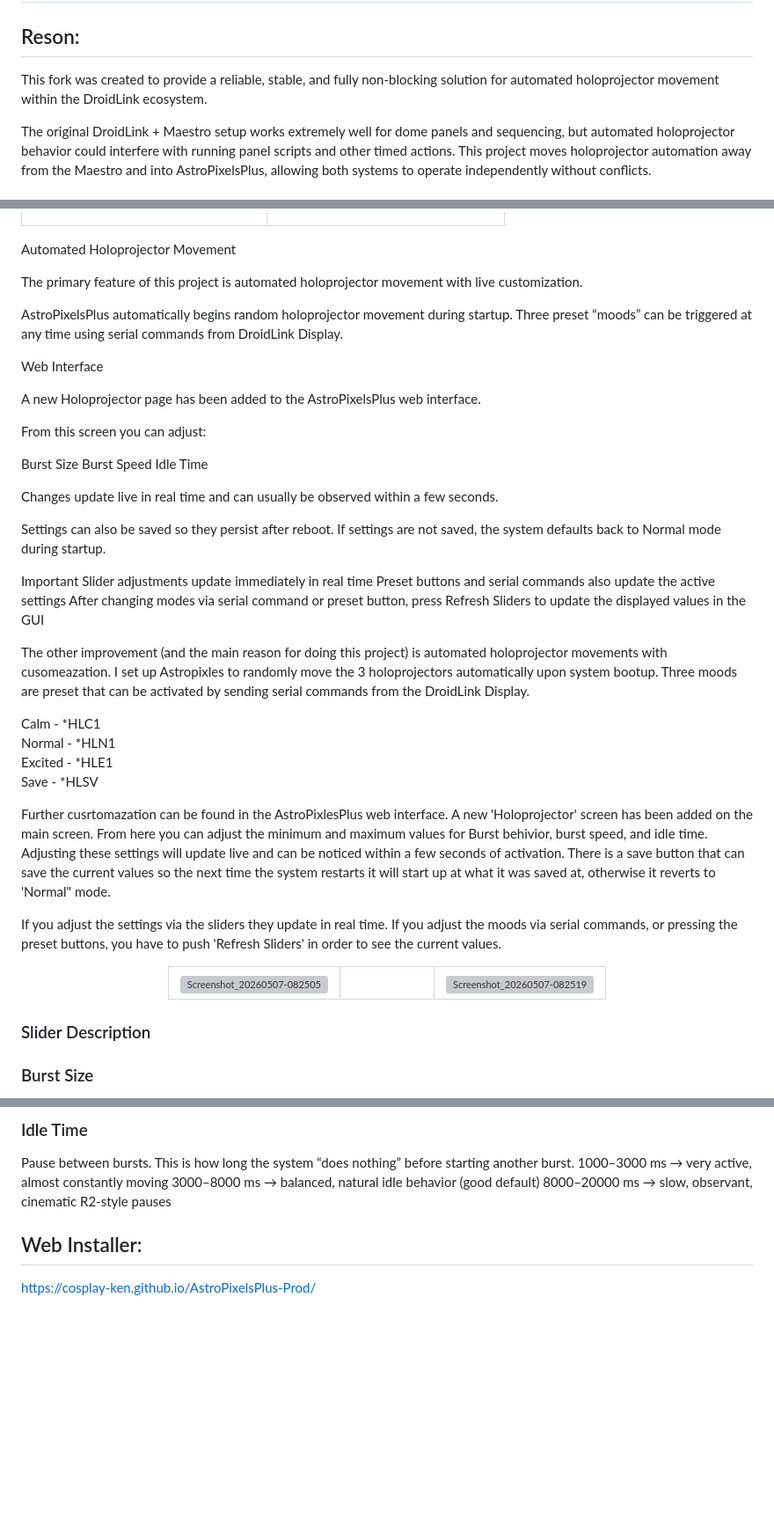
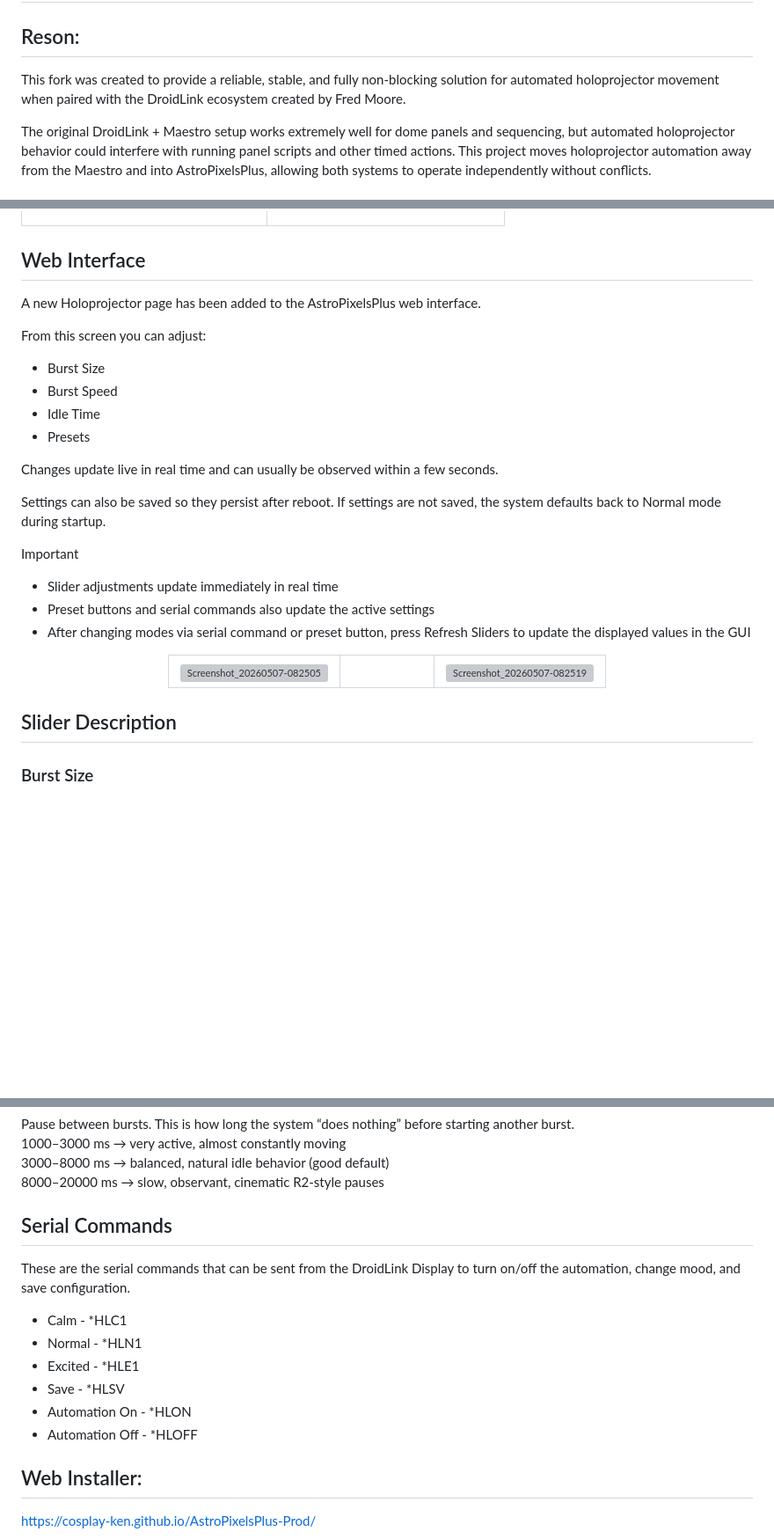
Before and after one commit to Cosplay-Ken/AstroPixelsPlus-Prod, a Markdown page: README.md, 3 parts joined by grey strips. Shown at 88% size. Drawn GitHub-style; blank space fills up the shorter version; grey boxes are pictures that could not be loaded.

```diff
--- a/README.md
+++ b/README.md
@@ -1,7 +1,7 @@
 # FORK Information
 
 ## Reson:
-This fork was created to provide a reliable, stable, and fully non-blocking solution for automated holoprojector movement within the DroidLink ecosystem.
+This fork was created to provide a reliable, stable, and fully non-blocking solution for automated holoprojector movement when paired with the DroidLink ecosystem created by Fred Moore.
 
 The original DroidLink + Maestro setup works extremely well for dome panels and sequencing, but automated holoprojector behavior could interfere with running panel scripts and other timed actions. This project moves holoprojector automation away from the Maestro and into AstroPixelsPlus, allowing both systems to operate independently without conflicts.
 
@@ -92,47 +93,25 @@ The servo board layout has changed for this configuration.
 </tr>
 </table>
 
-Automated Holoprojector Movement
-
-The primary feature of this project is automated holoprojector movement with live customization.
-
-AstroPixelsPlus automatically begins random holoprojector movement during startup. Three preset “moods” can be triggered at any time using serial commands from DroidLink Display.
-
-
-
-Web Interface
+## Web Interface
 
 A new Holoprojector page has been added to the AstroPixelsPlus web interface.
 
 From this screen you can adjust:
 
-Burst Size
-Burst Speed
-Idle Time
+* Burst Size
+* Burst Speed
+* Idle Time
+* Presets
 
 Changes update live in real time and can usually be observed within a few seconds.
 
 Settings can also be saved so they persist after reboot. If settings are not saved, the system defaults back to Normal mode during startup.
 
 Important
-Slider adjustments update immediately in real time
-Preset buttons and serial commands also update the active settings
-After changing modes via serial command or preset button, press Refresh Sliders to update the displayed values in the GUI
-
-
-
-
-
-The other improvement (and the main reason for doing this project) is automated holoprojector movements with cusomeazation. I set up Astropixles to randomly move the 3 holoprojectors automatically upon system bootup.  Three moods are preset that can be activated by sending serial commands from the DroidLink Display.
-
-Calm - *HLC1
-Normal - *HLN1
-Excited - *HLE1
-Save - *HLSV
-
-Further cusrtomazation can be found in the AstroPixlesPlus web interface. A new 'Holoprojector' screen has been added on the main screen. From here you can adjust the minimum and maximum values for Burst behivior, burst speed, and idle time. Adjusting these settings will update live and can be noticed within a  few seconds of activation. There is a save button that can save the current values so the next time the system restarts it will start up at what it was saved at, otherwise it reverts to 'Normal" mode.
-
-If you adjust the settings via the sliders they update in real time. If you adjust the moods via serial commands, or pressing the preset buttons, you have to push 'Refresh Sliders' in order to see the current values.
+* Slider adjustments update immediately in real time
+* Preset buttons and serial commands also update the active settings
+* After changing modes via serial command or preset button, press Refresh Sliders to update the displayed values in the GUI
 
 <div align="center">
   <table>
@@ -146,8 +125,7 @@ If you adjust the settings via the sliders they update in real time. If you adju
   </table>
 </div>
 
-
-### Slider Description
+## Slider Description
 
 ### Burst Size
 How many movements happen in a row. This controls how many quick actions happen before the system pauses.
@@ -167,6 +145,16 @@ Pause between bursts. This is how long the system “does nothing” before star
 3000–8000 ms → balanced, natural idle behavior (good default)
 8000–20000 ms → slow, observant, cinematic R2-style pauses
 
+## Serial Commands
+These are the serial commands that can be sent from the DroidLink Display to turn on/off the automation, change mood, and save configuration.
+
+* Calm - *HLC1
+* Normal - *HLN1
+* Excited - *HLE1
+* Save - *HLSV
+* Automation On - *HLON
+* Automation Off - *HLOFF
+
 ## Web Installer:
 https://cosplay-ken.github.io/AstroPixelsPlus-Prod/
 
```
Also changed, not shown: other parts of README.md (+4 -3 lines).
